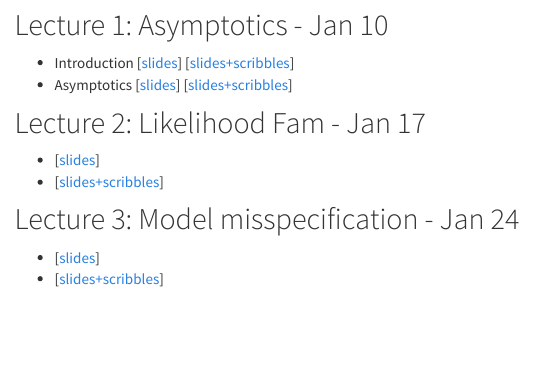
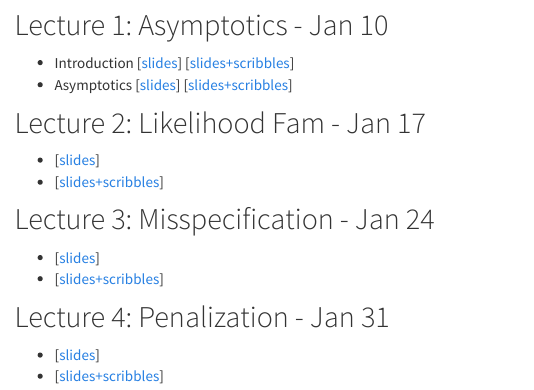
Before and after one commit to jlgrons/STA4508-LikelihoodInference, an R Markdown document (class_docs.Rmd): the page in a window 1100 px wide, from 160 px down. The pictures show the output file class_docs.html that the author committed with the source, opened offline; library style sheets and scripts come from the installed R packages; menus at the side of the page are left out.

Commit message:
Add slides and update schedule.

```diff
--- a/class_docs.Rmd
+++ b/class_docs.Rmd
@@ -29,7 +29,12 @@ knitr::opts_chunk$set(echo = TRUE,warning = F, message = F)
 * [[slides](https://drive.google.com/file/d/1i3IG2U8GaHgCjQV9h7cuY7CTnL-hPfxI/view?usp=sharing)]
 * [[slides+scribbles](https://drive.google.com/file/d/150kwwQSHC9nRUVu8AkikOlKvJuzhKf8R/view?usp=sharing)]
 
-## Lecture 3: Model misspecification - Jan 24
+## Lecture 3: Misspecification - Jan 24
 
 * [[slides](https://drive.google.com/file/d/1eHPeRJibN_DRIA1ctVu6ekvYZuTxgCYc/view?usp=sharing)]
 * [[slides+scribbles](https://drive.google.com/file/d/1u6X5PjcysT-1MSTbteE2i-ytF41Eky4A/view?usp=sharing)]
+
+## Lecture 4: Penalization - Jan 31
+
+* [[slides](https://drive.google.com/file/d/1wO8p2Aftox9_VOS8j0eiblyuUmB04yrU/view?usp=sharing)]
+* [[slides+scribbles](https://drive.google.com/file/d/1SatilToGadKsvLhXQN7Q3KYoRSE854hT/view?usp=sharing)]
```
Also changed, not shown: schedule.Rmd (+1 -3 lines), class_docs.html, schedule.html.
